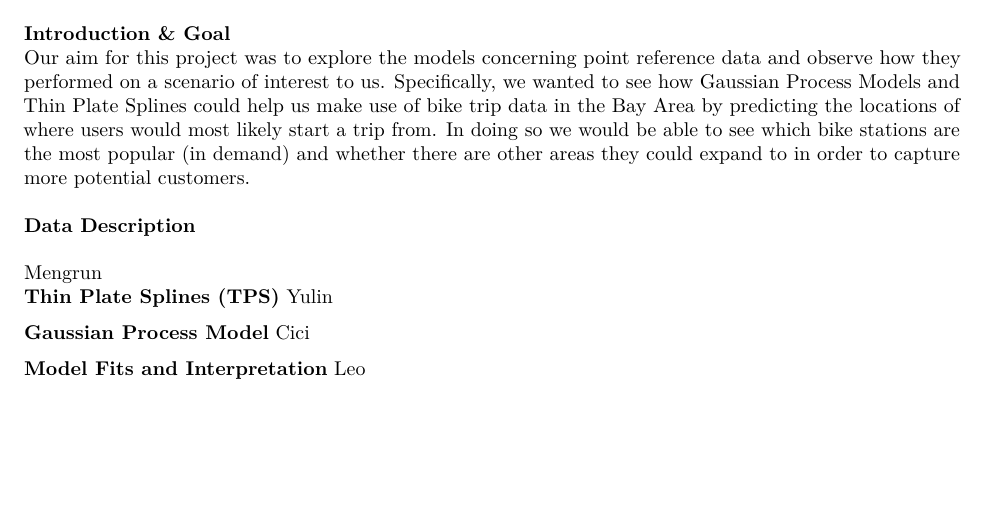
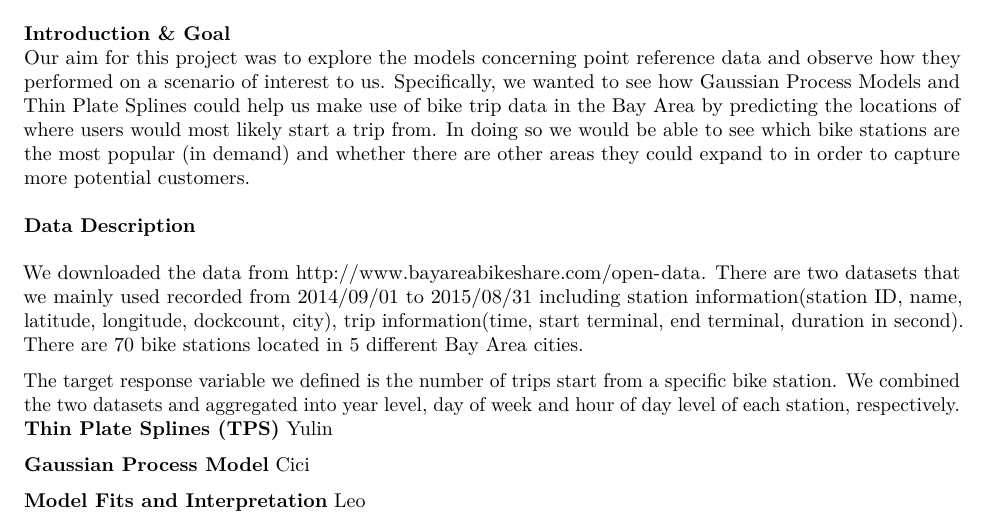
Before and after one commit to cici7941/STA644_Project, an R Markdown document (writeup.Rmd): part of the page, cut so that both start at the same text, the shorter picture padded with empty space. Rendered offline with R 4.5, knitr and Pandoc, then LaTeX, with nearby package versions.

Commit message:
data introduction

```diff
--- a/writeup.Rmd
+++ b/writeup.Rmd
@@ -10,7 +10,9 @@ Our aim for this project was to explore the models concerning point reference da
 \
 \textbf{Data Description} \
 \
-Mengrun
+We downloaded the data from http://www.bayareabikeshare.com/open-data. There are two datasets that we mainly used recorded from 2014/09/01 to 2015/08/31 including station information(station ID, name, latitude, longitude, dockcount, city), trip information(time, start terminal, end terminal, duration in second). There are 70 bike stations located in 5 different Bay Area cities.
+
+The target response variable we defined is the number of trips start from a specific bike station. We combined the two datasets and aggregated into year level, day of week and hour of day level of each station, respectively.
 \
 \textbf{Thin Plate Splines (TPS)}
 Yulin
```
